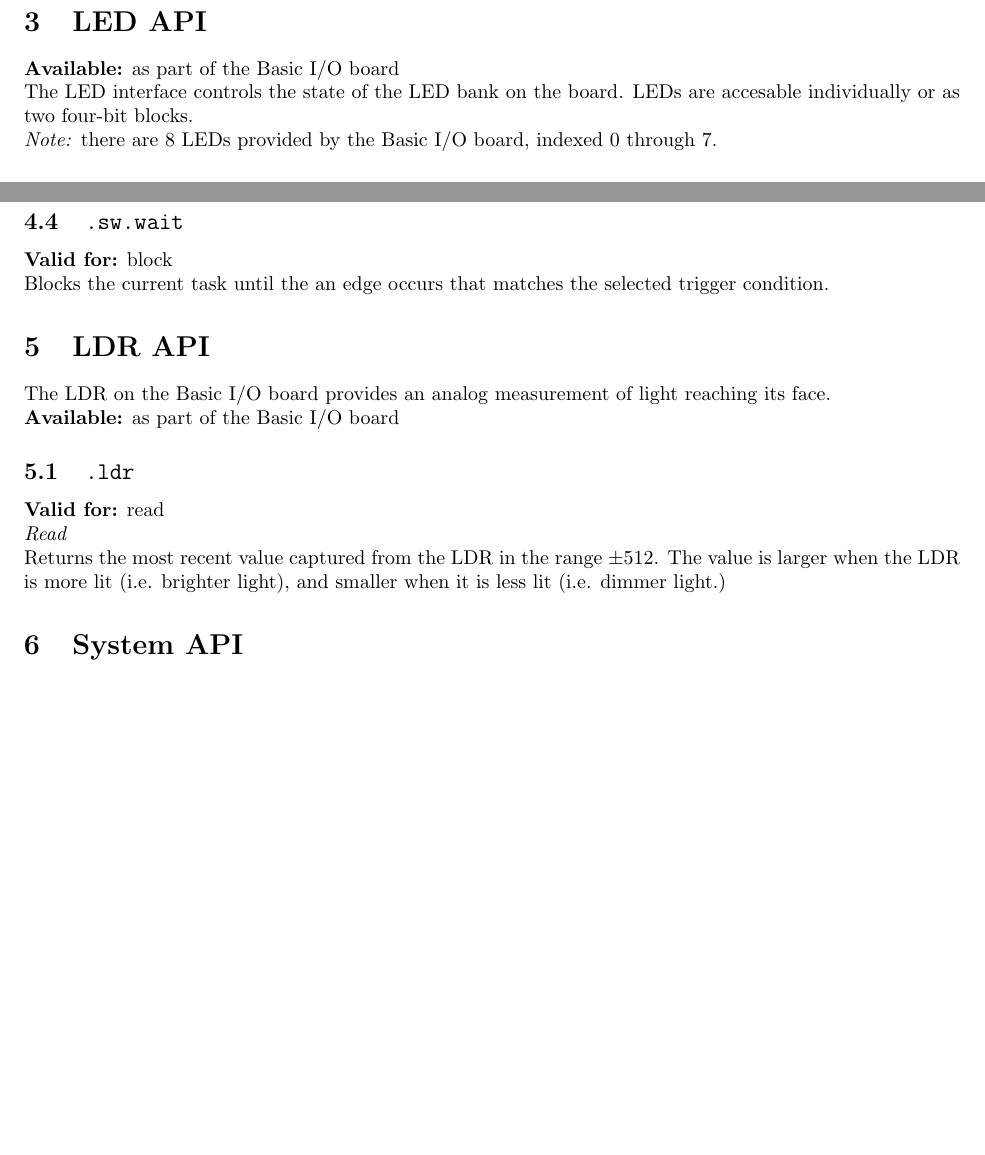
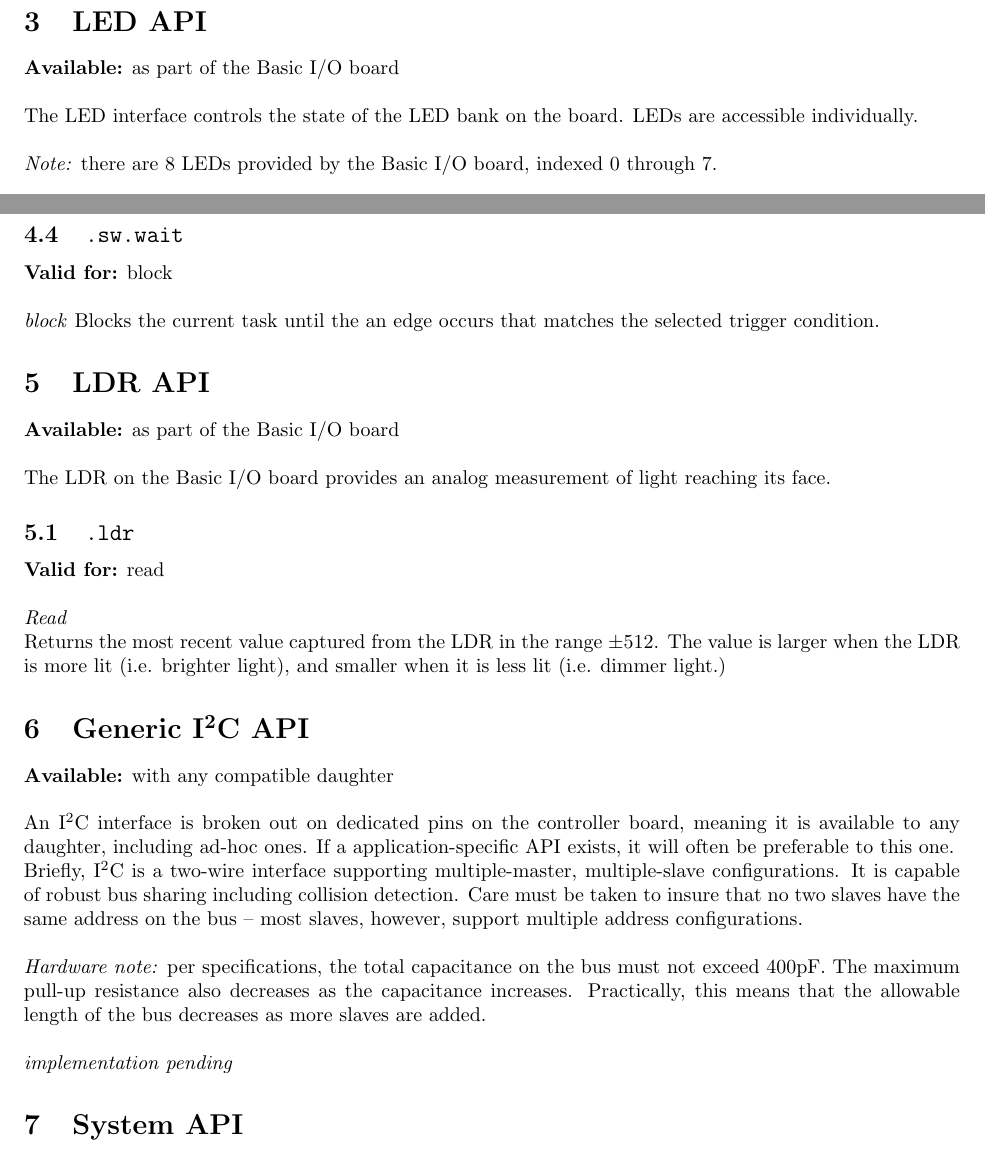
Before and after one commit to nesanter/bsa, a LaTeX document (guides/api.tex): two parts of pages 4 and 5 of 6 before the commit and two parts of pages 4 and 6 of 7 after it, joined at a grey line, cut so that both start at the same text, the shorter picture padded with empty space. Compiled offline with pdfLaTeX.

Commit message:
API guide revision

```diff
--- a/guides/api.tex
+++ b/guides/api.tex
@@ -162,17 +188,21 @@ Blocks the current task until the currently selected timer expires.
 \section{LED API}
 \textbf{Available:} as part of the Basic I/O board
 
-The LED interface controls the state of the LED bank on the board. LEDs are accesable individually or as two four-bit blocks.
+~\\
+The LED interface controls the state of the LED bank on the board. LEDs are accessible individually. % or as two four-bit blocks.
 
+~\\
 \textit{Note:} there are 8 LEDs provided by the Basic I/O board, indexed 0 through 7.
 
 \subsection{\texttt{.led}}
 \textbf{Valid for:} read, write
 
+~\\
 \textit{Read}
 
 Returns the state of the currently selected LED as a numeric value: either 0, indicating ``off'', or 1, indicating ``on''.
 
+~\\
 \textit{Write}
 
 Sets the state of the currently selected LED based on a numeric value: either 0, indicating ``turn off'', or 1, indicating ``turn on''. Always returns ``true''.
@@ -259,17 +299,20 @@ Sets the current edge trigger condition.
 \subsection{\texttt{.sw.wait}}
 \textbf{Valid for:} block
 
+~\\
+\textit{block}
 Blocks the current task until the an edge occurs that matches the selected trigger condition.
 
 \section{LDR API}
+\textbf{Available:} as part of the Basic I/O board
 
+~\\
 The LDR on the Basic I/O board provides an analog measurement of light reaching its face.
-
-\textbf{Available:} as part of the Basic I/O board
 
 \subsection{\texttt{.ldr}}
 \textbf{Valid for:} read
 
+~\\
 \textit{Read}
 
 Returns the most recent value captured from the LDR in the range $\pm512$. The value is larger when the LDR is more lit (i.e. brighter light), and smaller when it is less lit (i.e. dimmer light.)
@@ -283,17 +326,35 @@ Returns the most recent value captured from the LDR in the range $\pm512$. The v
 %\subsection{\texttt{.rom.address}}
 %\textbf{Valid for:} read, write
 %
+
+\section{Generic I\textsuperscript{2}C API}
+\textbf{Available:} with any compatible daughter
+
+~\\
+An I\textsuperscript{2}C interface is broken out on dedicated pins on the controller board, meaning it is available to any daughter, including ad-hoc ones. If a application-specific API exists, it will often be preferable to this one.
+
+Briefly, I\textsuperscript{2}C is a two-wire interface supporting multiple-master, multiple-slave configurations. It is capable of robust bus sharing including collision detection. Care must be taken to insure that no two slaves have the same address on the bus -- most slaves, however, support multiple address configurations.
+
+~\\
+\textit{Hardware note:} per specifications, the total capacitance on the bus must not exceed 400pF. The maximum pull-up resistance also decreases as the capacitance increases. Practically, this means that the allowable length of the bus decreases as more slaves are added.
+
+~\\
+\textit{implementation pending}
+
 \section{System API}
 \textbf{Available:} always
 
+~\\
 A number of system features are grouped into this API, and many more will be in the future. Currently, it includes access to the CPU's Count register and control of the controller board's status LED.
 
+~\\
 \textit{Implementation details:} the rate at which the Count register increases is based on the core, not the peripheral, clock and thus will vary depending on the CPU clock speed.
 Currently, the CPU clock is fixed at 40Mhz, but this may change in the future.
 
 \subsection{\texttt{.system.delay}}
 \textbf{Valid for:} write
 
+~\\
 \textit{Write}
 
 Delays all tasks for a fixed amount of time. The value is in multiples of 50 nanoseconds, with a maximum delay of approximately 3.5 minutes.
```
Also changed, not shown: guides/api.tex (42 more changed lines).
